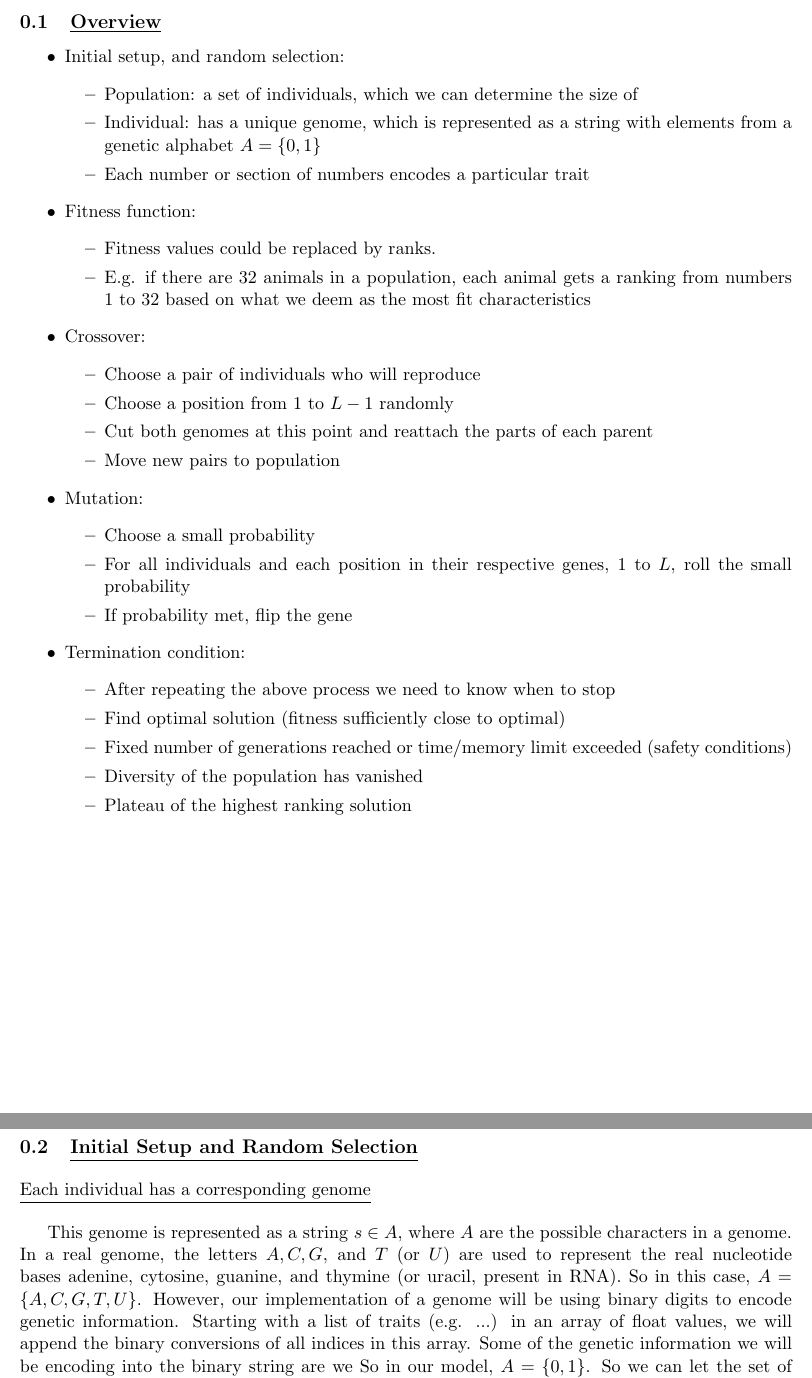
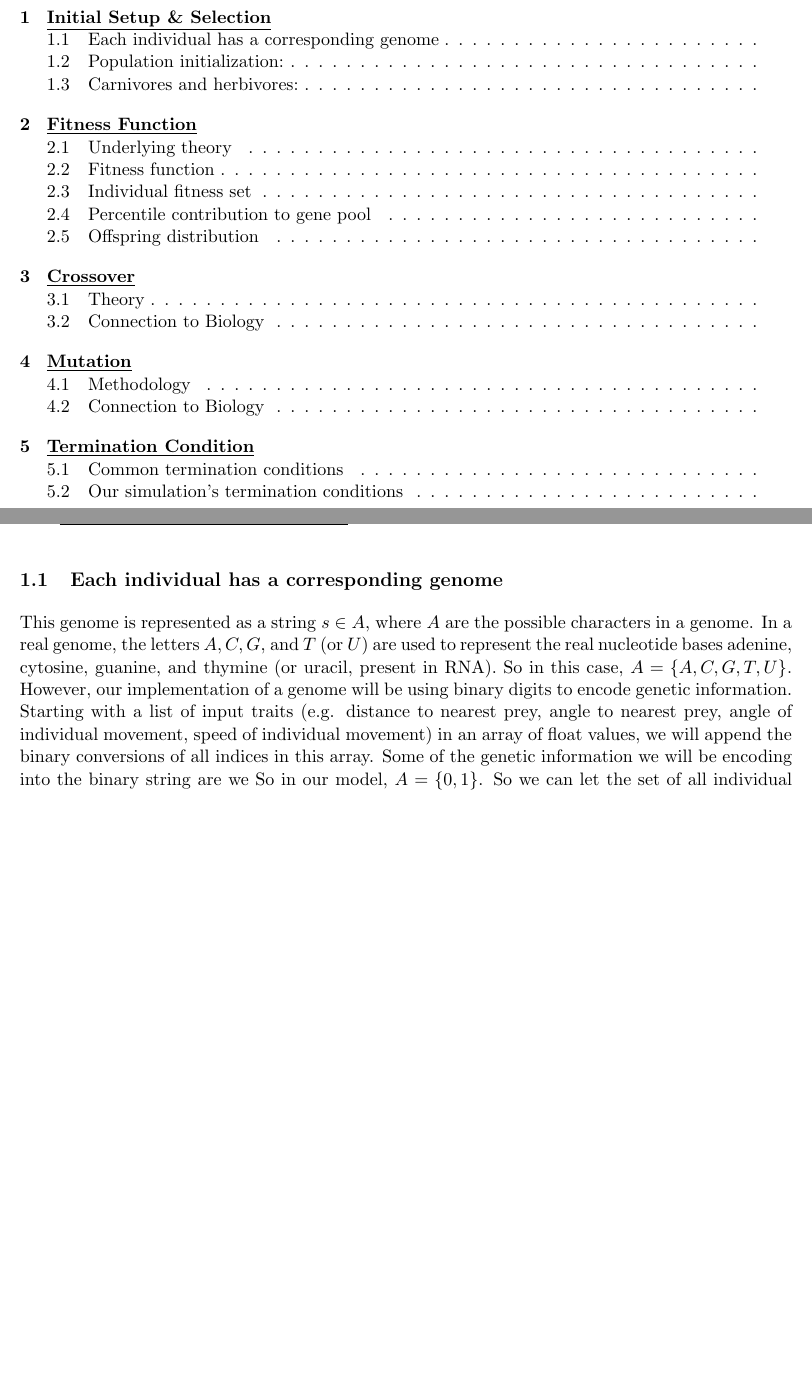
Before and after one commit to jackyzha0/NEAT-genetic-algo, a LaTeX document (MATH/MATH-LATEX-SOURCE/main.tex, which reads MATH/MATH-LATEX-SOURCE/1-overview.tex, MATH/MATH-LATEX-SOURCE/2-random-selection.tex, MATH/MATH-LATEX-SOURCE/2.5-fitness-function.tex): two parts of pages 2 and 3 of 7, joined at a grey line, cut at the place of the change, the shorter picture padded with empty space. Compiled offline with pdfLaTeX.

Commit message:
yeah i came in the sauce

```diff
--- a/MATH/MATH-LATEX-SOURCE/1-overview.tex
+++ b/MATH/MATH-LATEX-SOURCE/1-overview.tex
@@ -1,39 +1 @@
-\newpage
-\subsection{\underline{Overview}}
 
-\begin{itemize}
-\item Initial setup, and random selection:
-\begin{itemize}
-\item Population: a set of individuals, which we can determine the size of
-\item Individual: has a unique genome, which is represented as a string with elements from a genetic alphabet $A=\{0,1\}$
-\item Each number or section of numbers encodes a particular trait
-\end{itemize}
-\item Fitness function:
-\begin{itemize}
-\item Fitness values could be replaced by ranks.
-\item E.g. if there are 32 animals in a population, each animal gets a ranking from numbers 1 to 32 based on what we deem as the most fit characteristics
-\end{itemize}
-\item Crossover:
-\begin{itemize}
-    \item Choose a pair of individuals who will reproduce
-    \item Choose a position from 1 to $L - 1$ randomly
-    \item Cut both genomes at this point and reattach the parts of each parent
-    \item Move new pairs to population
-\end{itemize}
-\item Mutation:
-\bi
-    \item Choose a small probability
-    \item For all individuals and each position in their respective genes,
-    1 to $L$, roll the small probability
-    \item If probability met, flip the gene
-\ei
-\item Termination condition:
-\bi
-    \item After repeating the above process we need to know when to stop
-    \item Find optimal solution (fitness sufficiently close to optimal)
-    \item Fixed number of generations reached or time/memory limit exceeded
-    (safety conditions)
-    \item Diversity of the population has vanished
-    \item Plateau of the highest ranking solution
-\ei
-\end{itemize}
--- a/MATH/MATH-LATEX-SOURCE/2-random-selection.tex
+++ b/MATH/MATH-LATEX-SOURCE/2-random-selection.tex
@@ -1,10 +1,10 @@
 \newpage
-\subsection{\underline{Initial Setup and Random Selection}}
+\section{\underline{Initial Setup \& Selection}}
 
 \bigbreak
-\nid \underline{Each individual has a corresponding genome}
+\nid \subsection{Each individual has a corresponding genome}
 
 \bigbreak
-This genome is represented as a string $s\in A$, where $A$ are the possible characters in a genome. In a real genome, the letters $A, C, G$, and $T$ (or $U$) are used to represent the real nucleotide bases adenine, cytosine, guanine, and thymine (or uracil, present in RNA). So in this case, $A=\{A, C, G, T, U\}$. However, our implementation of a genome will be using binary digits to encode genetic information. Starting with a list of traits (e.g. ...) in an array of float values, we will append the binary conversions of all indices in this array. Some of the genetic information we will be encoding into the binary string are we  So in our model, $A=\{0,1\}$. So we can let the set of all individual fitnesses be $F_g=\{f_1, f_2, \ldots, f_p\}$, where $g$ is a given generation. As we are looking at a population of $500$ creatures, we have $p=500$. This number will be held constant across all generations. However, this fixed population value can be picked to be any other value. So let us initialize a variable $p$ to represent the total number of individuals in the population of creatures.
+This genome is represented as a string $s\in A$, where $A$ are the possible characters in a genome. In a real genome, the letters $A, C, G$, and $T$ (or $U$) are used to represent the real nucleotide bases adenine, cytosine, guanine, and thymine (or uracil, present in RNA). So in this case, $A=\{A, C, G, T, U\}$. However, our implementation of a genome will be using binary digits to encode genetic information. Starting with a list of input traits (e.g. distance to nearest prey, angle to nearest prey, angle of individual movement, speed of individual movement) in an array of float values, we will append the binary conversions of all indices in this array. Some of the genetic information we will be encoding into the binary string are we  So in our model, $A=\{0,1\}$. So we can let the set of all individual fitnesses be $F_g=\{f_1, f_2, \ldots, f_p\}$, where $g$ is a given generation. As we are looking at a population of $500$ creatures, we have $p=500$. This number will be held constant across all generations. However, this fixed population value can be picked to be any other value. So let us initialize a variable $p$ to represent the total number of individuals in the population of creatures.
 
 \bigbreak
--- a/MATH/MATH-LATEX-SOURCE/2.5-fitness-function.tex
+++ b/MATH/MATH-LATEX-SOURCE/2.5-fitness-function.tex
@@ -24,3 +26,4 @@ $$
 W_i=\frac{f_i}{\mathlarger{\sum_{k=1}^{p} f_k}}
 $$
 
+\subsection{Offspring distribution
```
Also changed, not shown: MATH/MATH-LATEX-SOURCE/3-Crossover.tex (+8 -4 lines), MATH/MATH-LATEX-SOURCE/4-Mutation.tex (+7 -4 lines), MATH/MATH-LATEX-SOURCE/5-Termination-Condition.tex (+9 -6 lines), MATH/MATH-LATEX-SOURCE/main.tex (+2 -1 lines), MATH/MATH-LATEX-SOURCE/1-overview.tex (3 more changed lines), MATH/MATH-LATEX-SOURCE/2-random-selection.tex (14 more changed lines), MATH/MATH-LATEX-SOURCE/2.5-fitness-function.tex (27 more changed lines).
